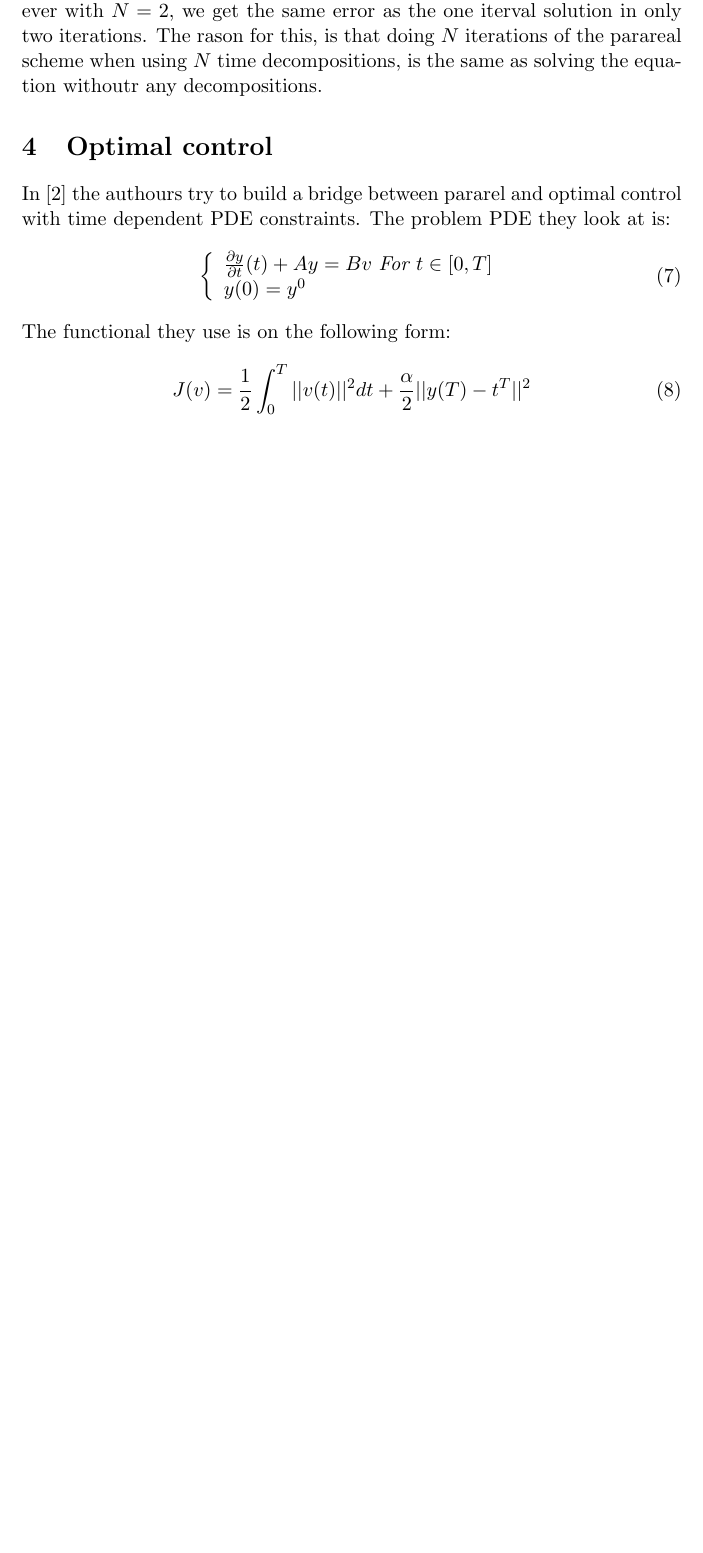
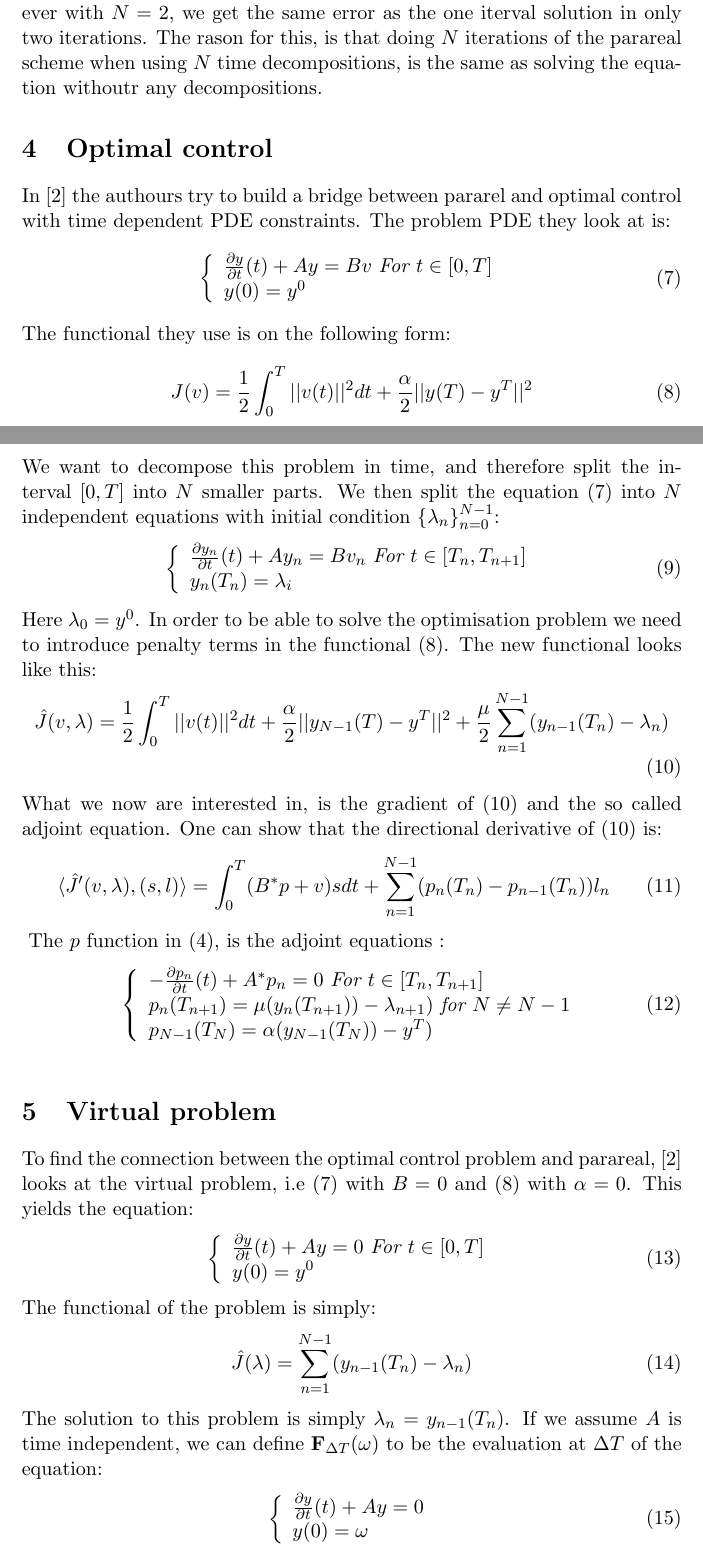
Before and after one commit to andrthu/mek4250, a LaTeX document (adjoint/report/draft/parareal/parareal_article.tex): part of page 3 of 4 before the commit and two parts of pages 3 and 4 of 5 after it, the two joined at a grey line, cut so that both start at the same text, the shorter picture padded with empty space. Compiled offline with pdfLaTeX.

Commit message:
write up parareal for viritual problem

```diff
--- a/adjoint/report/draft/parareal/parareal_article.tex
+++ b/adjoint/report/draft/parareal/parareal_article.tex
@@ -137,5 +137,55 @@ In \cite{maday2002parareal} the authours try to build a bridge between pararel a
 \end{align}
 The functional they use is on the following form:
 \begin{align}
-J(v) = \frac{1}{2}\int_0^T ||v(t)||^2 dt + \frac{\alpha}{2}||y(T)-t^T||^2
-\end{align} \label{functional}
+J(v) = \frac{1}{2}\int_0^T ||v(t)||^2 dt + \frac{\alpha}{2}||y(T)-y^T||^2 \label{functional}
+\end{align}
+We want to decompose this problem in time, and therefore split the interval $[0,T]$ into $N$ smaller parts. We then split the equation (\ref{OC_PDE}) into $N$ independent equations with initial condition $\{\lambda_n\}_{n=0}^{N-1}$:
+\begin{align}
+\left\{
+     \begin{array}{lr}
+		\frac{\partial y_n}{\partial t}(t)+Ay_n=Bv_n  \ \textit{For $t \in [T_n,T_{n+1}]$}\\
+		y_{n}(T_n)=\lambda_i
+	\end{array}
+\right. \label{OC_PPDE}
+\end{align}
+Here $\lambda_0=y^0$. In order to be able to solve the optimisation problem we need to introduce penalty terms in the functional (\ref{functional}). The new functional looks like this:
+\begin{align}
+\hat{J}(v,\lambda) = \frac{1}{2}\int_0^T ||v(t)||^2 dt + \frac{\alpha}{2}||y_{N-1}(T)-y^T||^2 + \frac{\mu}{2}\sum_{n=1}^{N-1} (y_{n-1}(T_{n})-\lambda_{n}) \label{penalty_func}
+\end{align}
+What we now are interested in, is the gradient of (\ref{penalty_func}) and the so called adjoint equation. One can show that the directional derivative of (\ref{penalty_func}) is:
+\begin{align}
+\langle\hat{J}'(v,\lambda),(s,l) \rangle = \int_0^T (B^*p+v)sdt + \sum_{n=1}^{N-1}(p_n(T_n) - p_{n-1}(T_n))l_n
+\end{align} \label{penalty grad}
+The $p$ function in (\ref{penalty grad}), is the adjoint equations :
+\begin{align}
+\left\{
+     \begin{array}{lr}
+		-\frac{\partial p_n}{\partial t}(t)+A^*p_n=0  \ \textit{For $t \in [T_n,T_{n+1}]$}\\
+		p_{n}(T_{n+1}) = \mu(y_n(T_{n+1})) -\lambda_{n+1}) \ \textit{for $N\neq N-1$} \\
+		p_{N-1}(T_N)=\alpha(y_{N-1}(T_{N}))-y^T)
+	\end{array}
+\right.
+\end{align}\label{adjoints}
+\section{Virtual problem}
+To find the connection between the optimal control problem and parareal, \cite{maday2002parareal} looks at the virtual problem, i.e (\ref{OC_PDE}) with $B=0$ and (\ref{functional}) with $\alpha=0$. This yields the equation:
+\begin{align}
+\left\{
+     \begin{array}{lr}
+		\frac{\partial y}{\partial t}(t)+Ay=0  \ \textit{For $t \in [0,T]$}\\
+		y(0)=y^0
+	\end{array}
+\right. \label{viritual}
+\end{align}
+The functional of the problem is simply:
+\begin{align}
+\hat{J}(\lambda) = \sum_{n=1}^{N-1} (y_{n-1}(T_{n})-\lambda_{n})
+\end{align}
+The solution to this problem is simply $\lambda_n=y_{n-1}(T_n)$. If we assume $A$ is time independent, we can define $\bold{F}_{\Delta T}(\omega)$ to be the evaluation at $\Delta T$ of the equation:
+\begin{align}
+\left\{
+     \begin{array}{lr}
+		\frac{\partial y}{\partial t}(t)+Ay=0  \\
+		y(0)=\omega
+	\end{array}
+\right.
+\end{align}
```
Also changed, not shown: adjoint/report/draft/parareal/parareal_article.tex (33 more changed lines).
